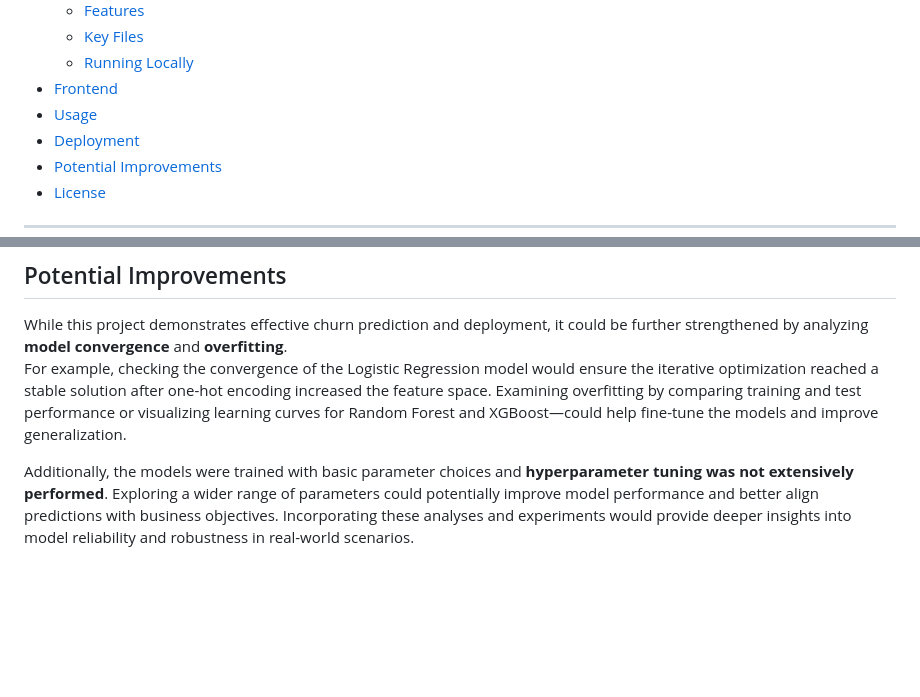
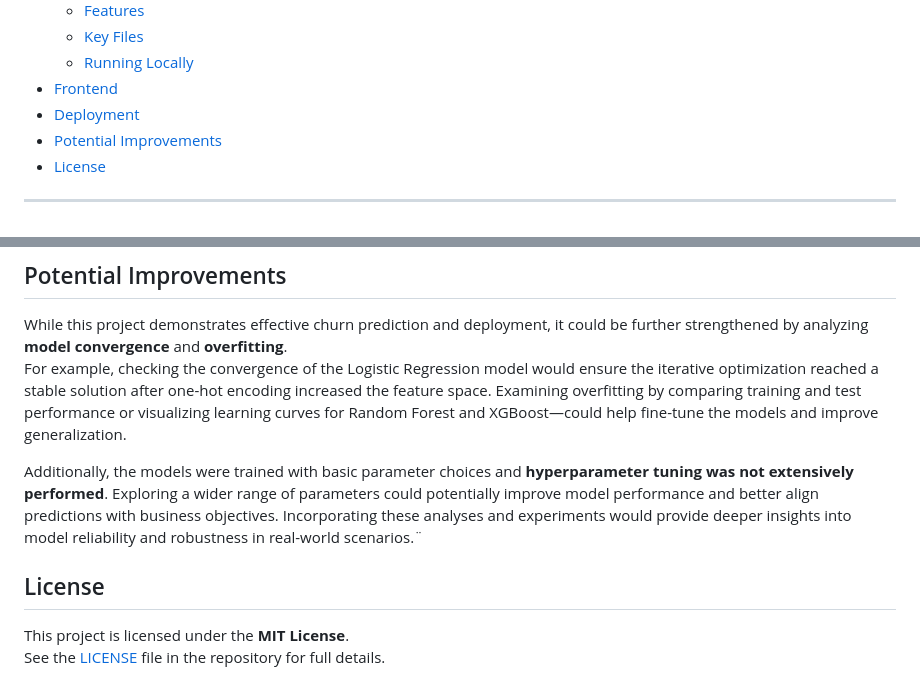
Before and after one commit to Laurii1i/ChurnPrediction, a Markdown page: README.md, 2 parts joined by grey strips. Drawn GitHub-style; blank space fills up the shorter version.

Commit message:
readme updated4.0

```diff
--- a/README.md
+++ b/README.md
@@ -29,7 +29,6 @@ This project has strong real-world applicability, as accurate churn prediction i
   - [Key Files](#key-files)
   - [Running Locally](#running-locally)
 - [Frontend](#frontend)
-- [Usage](#usage)
 - [Deployment](#deployment)
 - [Potential Improvements](#potential-improvements)
 - [License](#license)
@@ -291,4 +292,9 @@ This deployment demonstrates a **full-stack implementation**, combining a FastAP
 While this project demonstrates effective churn prediction and deployment, it could be further strengthened by analyzing **model convergence** and **overfitting**.
 For example, checking the convergence of the Logistic Regression model would ensure the iterative optimization reached a stable solution after one-hot encoding increased the feature space. Examining overfitting by comparing training and test performance or visualizing learning curves for Random Forest and XGBoost—could help fine-tune the models and improve generalization.
 
-Additionally, the models were trained with basic parameter choices and **hyperparameter tuning was not extensively performed**. Exploring a wider range of parameters could potentially improve model performance and better align predictions with business objectives. Incorporating these analyses and experiments would provide deeper insights into model reliability and robustness in real-world scenarios.
+Additionally, the models were trained with basic parameter choices and **hyperparameter tuning was not extensively performed**. Exploring a wider range of parameters could potentially improve model performance and better align predictions with business objectives. Incorporating these analyses and experiments would provide deeper insights into model reliability and robustness in real-world scenarios.¨
+
+## License
+
+This project is licensed under the **MIT License**.
+See the [LICENSE](LICENSE) file in the repository for full details.
```
Also changed, not shown: other parts of README.md (+3 -1 lines).
